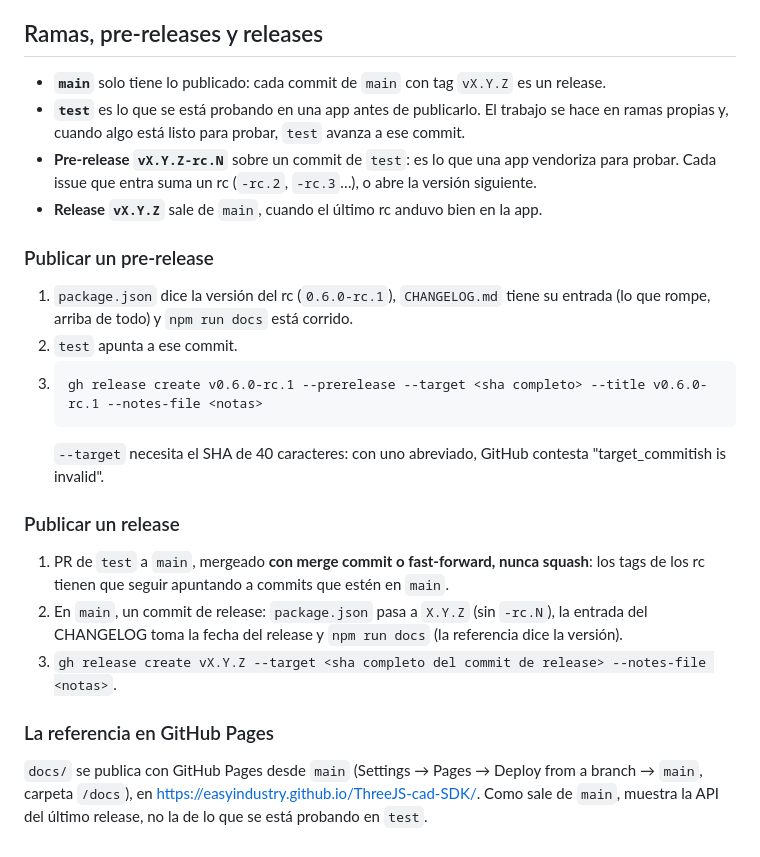
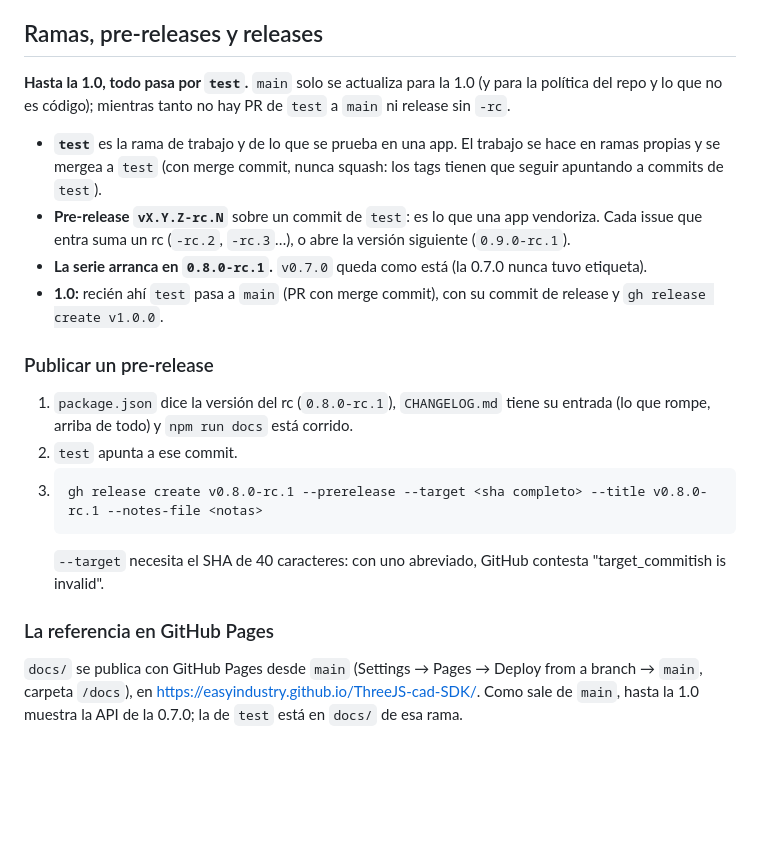
Before and after one commit to EasyIndustry/ThreeJS-cad-SDK, a Markdown page: CONTRIBUTING.md, the part around the change. Drawn GitHub-style; blank space fills up the shorter version.

Commit message:
CONTRIBUTING: hasta la 1.0 todo pasa por test; main solo para la 1.0

````diff
--- a/CONTRIBUTING.md
+++ b/CONTRIBUTING.md
@@ -83,34 +83,31 @@ frena si eso cambia: el núcleo lo puede usar un servidor.
 
 ## Ramas, pre-releases y releases
 
-- **`main`** solo tiene lo publicado: cada commit de `main` con tag `vX.Y.Z` es un release.
-- **`test`** es lo que se está probando en una app antes de publicarlo. El trabajo se hace en
-  ramas propias y, cuando algo está listo para probar, `test` avanza a ese commit.
-- **Pre-release `vX.Y.Z-rc.N`** sobre un commit de `test`: es lo que una app vendoriza para
-  probar. Cada issue que entra suma un rc (`-rc.2`, `-rc.3`…), o abre la versión siguiente.
-- **Release `vX.Y.Z`** sale de `main`, cuando el último rc anduvo bien en la app.
+**Hasta la 1.0, todo pasa por `test`.** `main` solo se actualiza para la 1.0 (y para la política del
+repo y lo que no es código); mientras tanto no hay PR de `test` a `main` ni release sin `-rc`.
+
+- **`test`** es la rama de trabajo y de lo que se prueba en una app. El trabajo se hace en ramas
+  propias y se mergea a `test` (con merge commit, nunca squash: los tags tienen que seguir
+  apuntando a commits de `test`).
+- **Pre-release `vX.Y.Z-rc.N`** sobre un commit de `test`: es lo que una app vendoriza. Cada issue
+  que entra suma un rc (`-rc.2`, `-rc.3`…), o abre la versión siguiente (`0.9.0-rc.1`).
+- **La serie arranca en `0.8.0-rc.1`.** `v0.7.0` queda como está (la 0.7.0 nunca tuvo etiqueta).
+- **1.0:** recién ahí `test` pasa a `main` (PR con merge commit), con su commit de release y
+  `gh release create v1.0.0`.
 
 ### Publicar un pre-release
 
-1. `package.json` dice la versión del rc (`0.6.0-rc.1`), `CHANGELOG.md` tiene su entrada
+1. `package.json` dice la versión del rc (`0.8.0-rc.1`), `CHANGELOG.md` tiene su entrada
    (lo que rompe, arriba de todo) y `npm run docs` está corrido.
 2. `test` apunta a ese commit.
 3. ```bash
-   gh release create v0.6.0-rc.1 --prerelease --target <sha completo> --title v0.6.0-rc.1 --notes-file <notas>
+   gh release create v0.8.0-rc.1 --prerelease --target <sha completo> --title v0.8.0-rc.1 --notes-file <notas>
    ```
    `--target` necesita el SHA de 40 caracteres: con uno abreviado, GitHub contesta
    "target_commitish is invalid".
-
-### Publicar un release
-
-1. PR de `test` a `main`, mergeado **con merge commit o fast-forward, nunca squash**: los tags
-   de los rc tienen que seguir apuntando a commits que estén en `main`.
-2. En `main`, un commit de release: `package.json` pasa a `X.Y.Z` (sin `-rc.N`), la entrada
-   del CHANGELOG toma la fecha del release y `npm run docs` (la referencia dice la versión).
-3. `gh release create vX.Y.Z --target <sha completo del commit de release> --notes-file <notas>`.
 
 ### La referencia en GitHub Pages
 
 `docs/` se publica con GitHub Pages desde `main` (Settings → Pages → Deploy from a branch →
 `main`, carpeta `/docs`), en https://easyindustry.github.io/ThreeJS-cad-SDK/. Como sale de
-`main`, muestra la API del último release, no la de lo que se está probando en `test`.
+`main`, hasta la 1.0 muestra la API de la 0.7.0; la de `test` está en `docs/` de esa rama.
````
